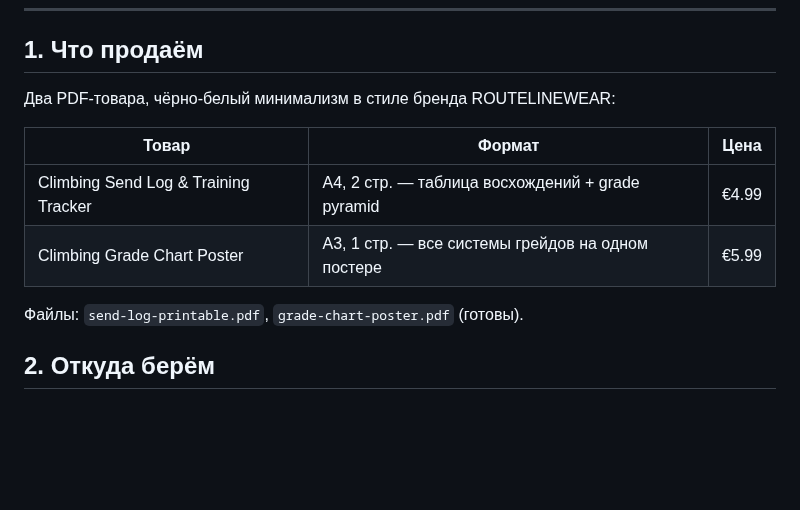
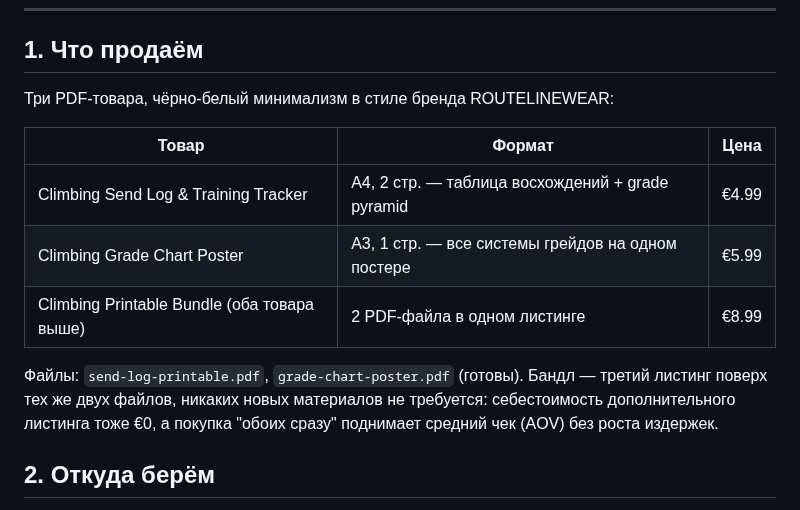
Before and after one commit to kostinrus36-debug/business-agent, a Markdown page: cases/digital-printables/listing-copy.md, the part around one of its changes. Rendered like a GitHub page; blank space fills up the shorter version.

```diff
--- a/cases/digital-printables/listing-copy.md
+++ b/cases/digital-printables/listing-copy.md
@@ -6,14 +6,18 @@
 
 ## 1. Что продаём
 
-Два PDF-товара, чёрно-белый минимализм в стиле бренда ROUTELINEWEAR:
+Три PDF-товара, чёрно-белый минимализм в стиле бренда ROUTELINEWEAR:
 
 | Товар | Формат | Цена |
 |---|---|---|
 | Climbing Send Log & Training Tracker | A4, 2 стр. — таблица восхождений + grade pyramid | €4.99 |
 | Climbing Grade Chart Poster | A3, 1 стр. — все системы грейдов на одном постере | €5.99 |
+| Climbing Printable Bundle (оба товара выше) | 2 PDF-файла в одном листинге | €8.99 |
 
-Файлы: `send-log-printable.pdf`, `grade-chart-poster.pdf` (готовы).
+Файлы: `send-log-printable.pdf`, `grade-chart-poster.pdf` (готовы). Бандл —
+третий листинг поверх тех же двух файлов, никаких новых материалов не
+требуется: себестоимость дополнительного листинга тоже €0, а покупка
+"обоих сразу" поднимает средний чек (AOV) без роста издержек.
 
 ## 2. Откуда берём
 
```
Also changed, not shown: other parts of cases/digital-printables/listing-copy.md (+44 -9 lines).
